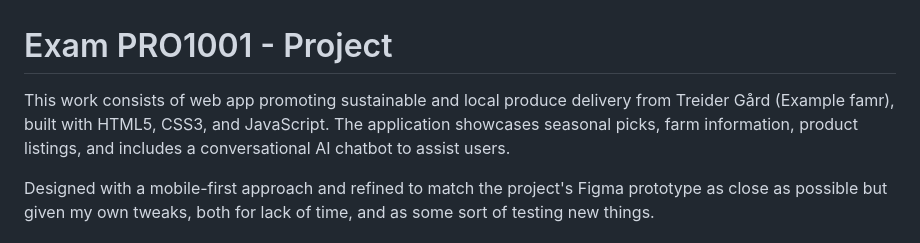
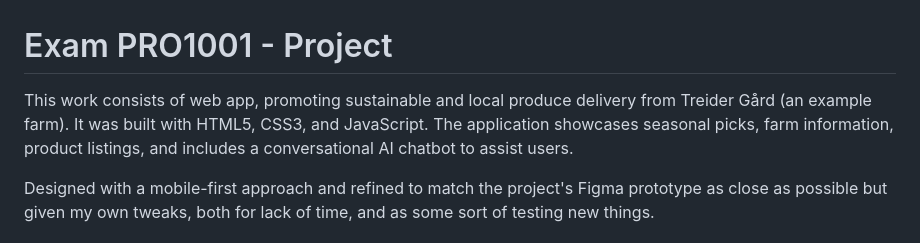
Before and after one commit to DanielPortillo26/Exam_PRO1001, a Markdown page: README.md, the part around the change. GitHub-like rendering.

Commit message:
Finals bits of edit to the readme

```diff
--- a/README.md
+++ b/README.md
@@ -1,5 +1,7 @@
 # Exam PRO1001 - Project
-This work consists of web app promoting sustainable and local produce delivery from Treider Gård (Example famr), built with HTML5, CSS3, and JavaScript. The application showcases seasonal picks, farm information, product listings, and includes a conversational AI chatbot to assist users.
+This work consists of web app, promoting sustainable and local produce delivery from Treider Gård (an example farm).
+It was built with HTML5, CSS3, and JavaScript.
+The application showcases seasonal picks, farm information, product listings, and includes a conversational AI chatbot to assist users.
 
 Designed with a mobile-first approach and refined to match the project's Figma prototype as close as possible but given my own tweaks, both for lack of time, and as some sort of testing new things.
 
```
